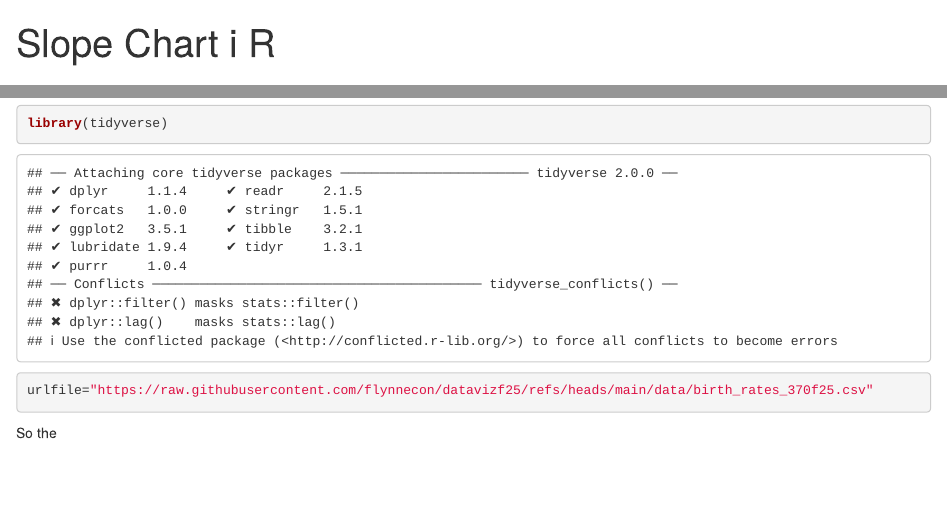
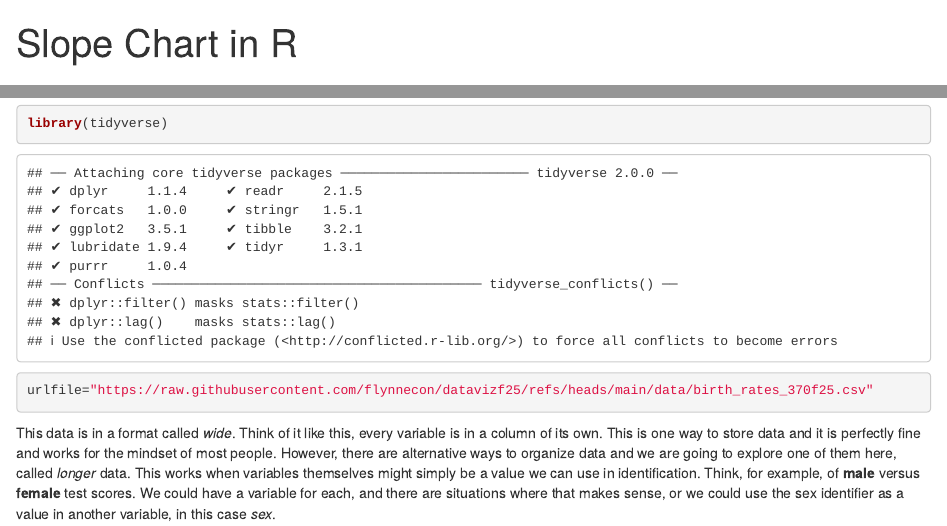
Before and after one commit to flynnecon/datavizf25, an R Markdown document (code/slope370.Rmd): the page in a window 1100 px wide, from its top, and a second part further down, joined at a grey line. Rendered offline with R 4.5, knitr and Pandoc, with nearby package versions.

Commit message:
Update slope370.Rmd

````diff
--- a/code/slope370.Rmd
+++ b/code/slope370.Rmd
@@ -1,5 +1,5 @@
 ---
-title: "Slope Chart i R"
+title: "Slope Chart in R"
 output:
   html_document:
     df_print: paged
@@ -27,4 +27,14 @@ We use the same types of commands as we did last time to load the libraries and
 library(tidyverse)
 urlfile="https://raw.githubusercontent.com/flynnecon/datavizf25/refs/heads/main/data/birth_rates_370f25.csv"
 ```
-So the
+
+
+
+
+This data is in a format called *wide*.
+Think of it like this, every variable is in a column of its own.
+This is one way to store data and it is perfectly fine and works for the mindset of most people.
+However, there are alternative ways to organize data and we are going to explore one of them here, called *longer* data.
+This works when variables themselves might simply be a value we can use in identification.
+Think, for example, of **male** versus **female** test scores.
+We could have a variable for each, and there are situations where that makes sense, or we could use the sex identifier as a value in another variable, in this case *sex*.
````
